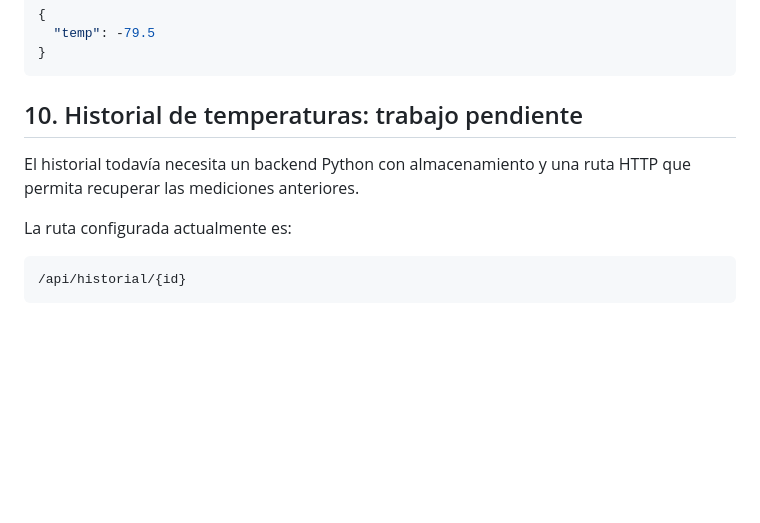
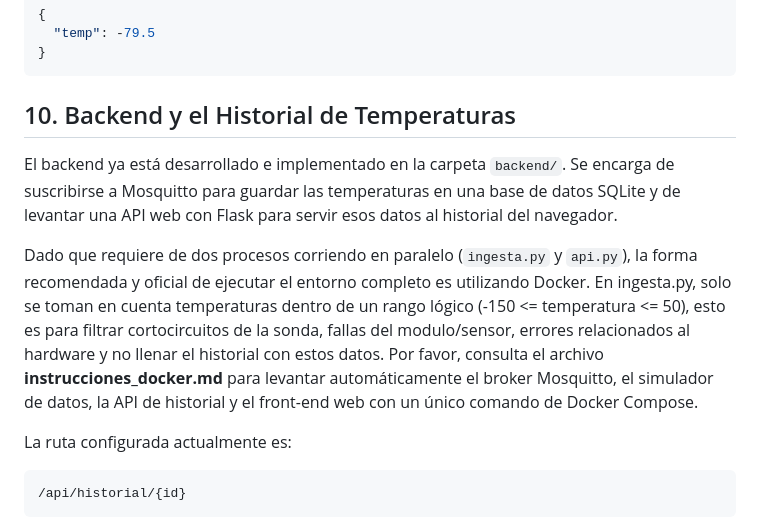
Before and after one commit to mateofcarracedo/Plaza-de-datos--80-C, a Markdown page: front-end/instrucciones.md, the part around the change. Drawn GitHub-style; blank space fills up the shorter version.

````diff
--- a/front-end/instrucciones.md
+++ b/front-end/instrucciones.md
@@ -355,9 +355,12 @@ También se puede utilizar un objeto JSON si el código del front-end está prep
 }
 ```
 
-## 10. Historial de temperaturas: trabajo pendiente
+## 10. Backend y el Historial de Temperaturas
+El backend ya está desarrollado e implementado en la carpeta `backend/`. Se encarga de suscribirse a Mosquitto para guardar las temperaturas en una base de datos SQLite y de levantar una API web con Flask para servir esos datos al historial del navegador.
 
-El historial todavía necesita un backend Python con almacenamiento y una ruta HTTP que permita recuperar las mediciones anteriores.
+Dado que requiere de dos procesos corriendo en paralelo (`ingesta.py` y `api.py`), la forma recomendada y oficial de ejecutar el entorno completo es utilizando Docker.
+En ingesta.py, solo se toman en cuenta temperaturas dentro de un rango lógico (-150 <= temperatura <= 50), esto es para filtrar cortocircuitos de la sonda, fallas del modulo/sensor, errores relacionados al hardware y no llenar el historial con estos datos.
+Por favor, consulta el archivo **instrucciones_docker.md** para levantar automáticamente el broker Mosquitto, el simulador de datos, la API de historial y el front-end web con un único comando de Docker Compose.
 
 La ruta configurada actualmente es:
 
````
